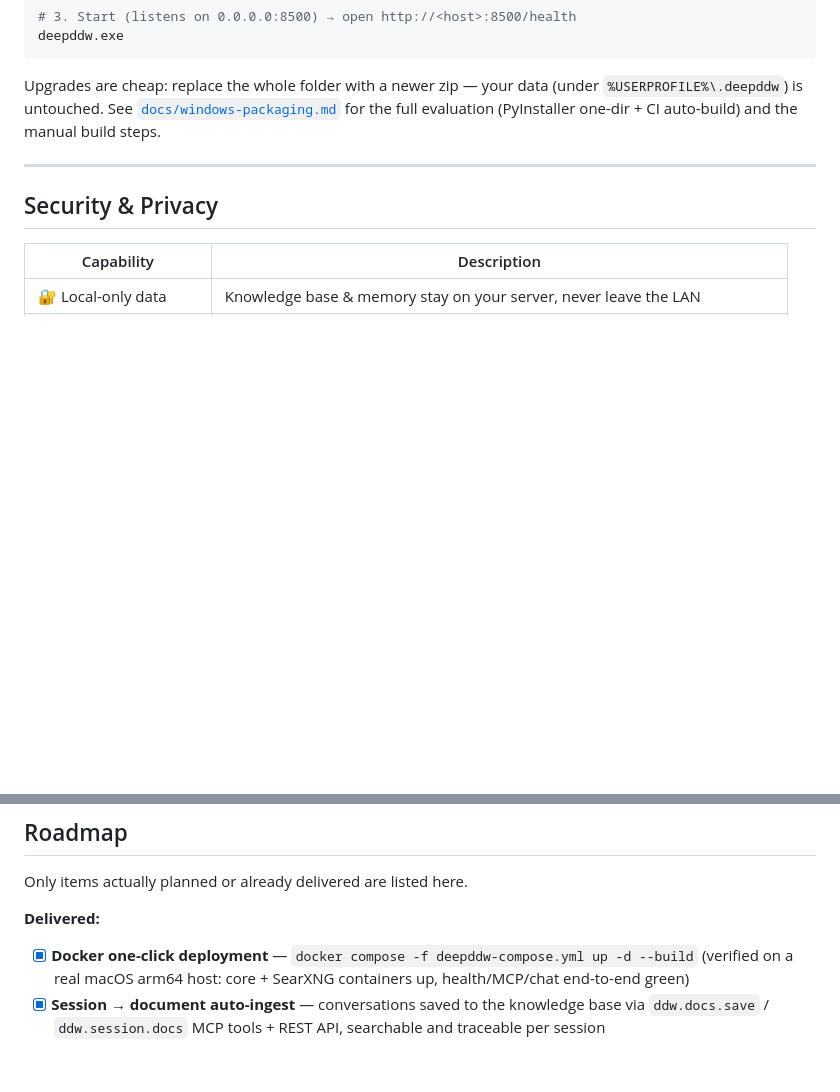
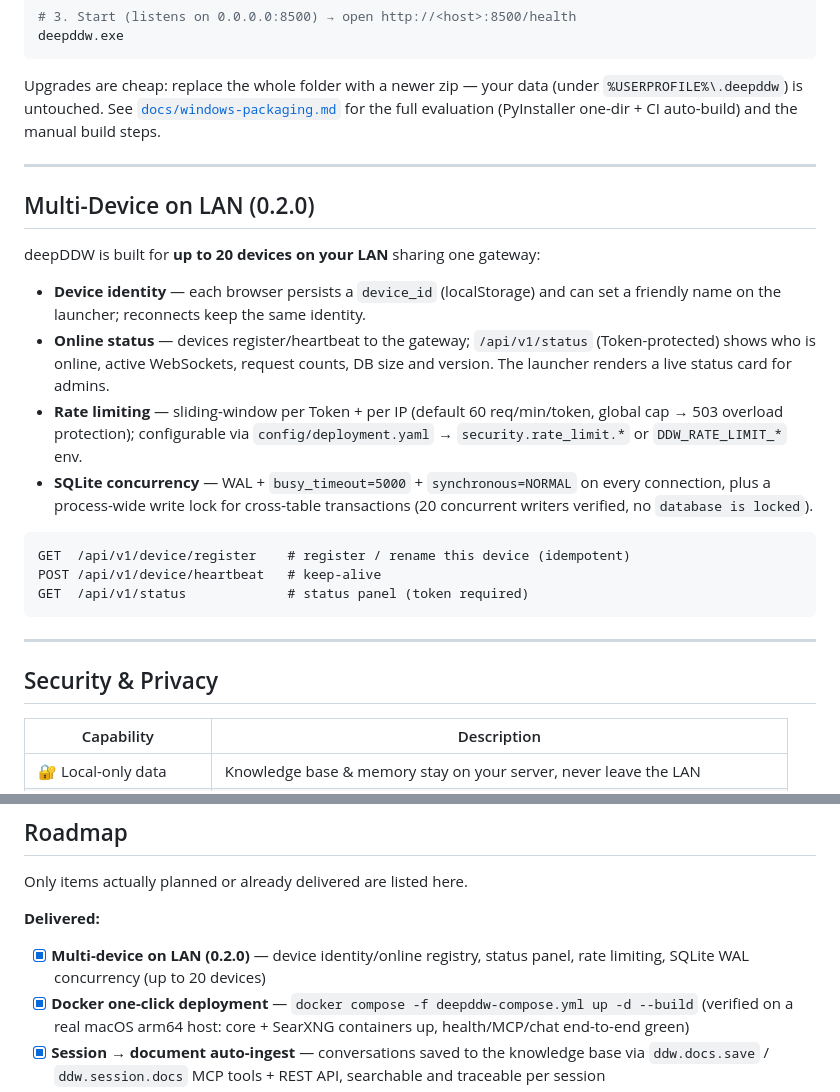
Before and after one commit to ccch713/deepddw, a Markdown page: README.md, 2 parts joined by grey strips. Rendered like a GitHub page; blank space fills up the shorter version.

````diff
--- a/README.md
+++ b/README.md
@@ -110,6 +110,30 @@ Upgrades are cheap: replace the whole folder with a newer zip — your data (und
 
 ---
 
+## Multi-Device on LAN (0.2.0)
+
+deepDDW is built for **up to 20 devices on your LAN** sharing one gateway:
+
+- **Device identity** — each browser persists a `device_id` (localStorage) and
+  can set a friendly name on the launcher; reconnects keep the same identity.
+- **Online status** — devices register/heartbeat to the gateway; `/api/v1/status`
+  (Token-protected) shows who is online, active WebSockets, request counts,
+  DB size and version. The launcher renders a live status card for admins.
+- **Rate limiting** — sliding-window per Token + per IP (default 60 req/min/token,
+  global cap → 503 overload protection); configurable via
+  `config/deployment.yaml` → `security.rate_limit.*` or `DDW_RATE_LIMIT_*` env.
+- **SQLite concurrency** — WAL + `busy_timeout=5000` + `synchronous=NORMAL` on
+  every connection, plus a process-wide write lock for cross-table transactions
+  (20 concurrent writers verified, no `database is locked`).
+
+```
+GET  /api/v1/device/register    # register / rename this device (idempotent)
+POST /api/v1/device/heartbeat   # keep-alive
+GET  /api/v1/status             # status panel (token required)
+```
+
+---
+
 ## Security & Privacy
 
 | Capability | Description |
@@ -154,6 +178,7 @@ See [`NOTICE`](NOTICE) for full third-party attribution.
 Only items actually planned or already delivered are listed here.
 
 **Delivered:**
+- [x] **Multi-device on LAN (0.2.0)** — device identity/online registry, status panel, rate limiting, SQLite WAL concurrency (up to 20 devices)
 - [x] **Docker one-click deployment** — `docker compose -f deepddw-compose.yml up -d --build` (verified on a real macOS arm64 host: core + SearXNG containers up, health/MCP/chat end-to-end green)
 - [x] **Session → document auto-ingest** — conversations saved to the knowledge base via `ddw.docs.save` / `ddw.session.docs` MCP tools + REST API, searchable and traceable per session
 - [x] **Vector search enhancement** — hybrid retrieval (SQLite FTS5/LIKE + LanceDB, RRF fusion; optional, degrades to keyword-only when LanceDB is absent)
````
Also changed, not shown: README.zh-CN.md (+34 -4 lines).
